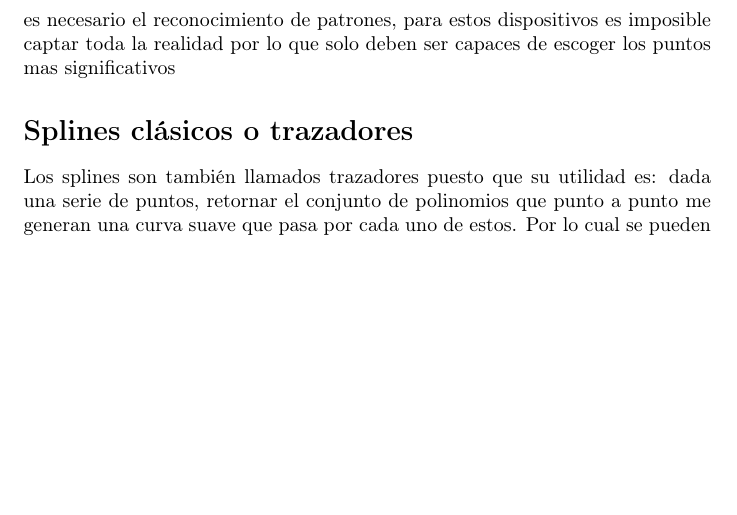
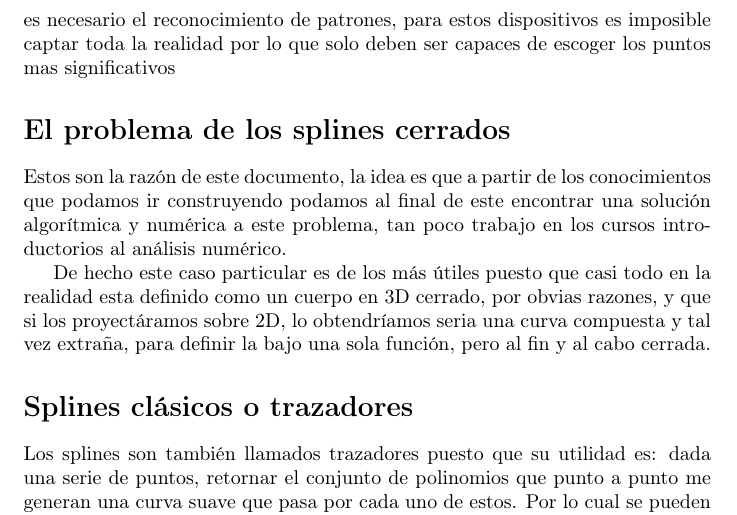
Before and after one commit to sarcilav/analisis-numerico, a LaTeX document (planb/doc/spline.tex): part of page 2 of 14, cut so that both start at the same text, the shorter picture padded with empty space. Compiled offline with pdfLaTeX; the source files are stored in an older character set and shown here as Unicode.

Commit message:
retoques documento

```diff
--- a/planb/doc/spline.tex
+++ b/planb/doc/spline.tex
@@ -66,6 +66,13 @@ eso que precisamos un medio para poder representarla de la mejor manera,
 por ejemplo en los ambientes que es necesario el reconocimiento de
 patrones, para estos dispositivos es imposible captar toda la realidad
 por lo que solo deben ser capaces de escoger los puntos mas significativos
+
+\section*{El problema de los splines cerrados}
+Estos son la razón de este documento, la idea es que a partir de los conocimientos
+ que podamos ir construyendo podamos al final de este encontrar una solución algorítmica
+ y numérica a este problema, tan poco trabajo en los cursos introductorios al análisis numérico.
+
+De hecho este caso particular es de los más útiles puesto que casi todo en la realidad esta definido como un cuerpo en 3D cerrado, por obvias razones, y que si los proyectáramos sobre 2D,  lo obtendríamos seria una curva compuesta y tal vez extraña, para definir la bajo una sola función, pero al fin y al cabo cerrada.
 
 
 \section*{Splines clásicos o trazadores}
```
